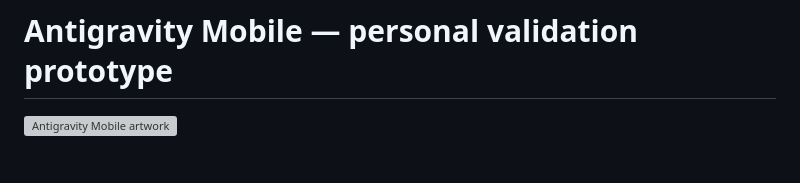
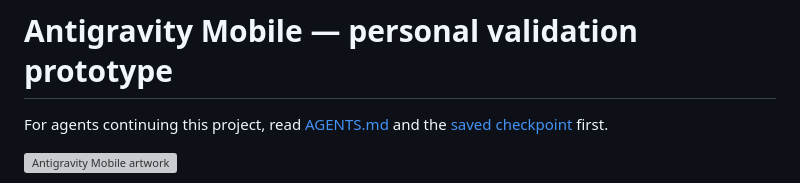
Before and after one commit to Srimi1/antigravity--mobile, a Markdown page: README.md, the part around the change. GitHub-like rendering; blank space fills up the shorter version; grey boxes are pictures that could not be loaded.

Commit message:
Add agent handoff and continuation guide

```diff
--- a/README.md
+++ b/README.md
@@ -1,4 +1,6 @@
 # Antigravity Mobile — personal validation prototype
+
+For agents continuing this project, read [AGENTS.md](AGENTS.md) and the [saved checkpoint](docs/PROJECT_CHECKPOINT.md) first.
 
 ![Antigravity Mobile artwork](assets/branding/repository-cover.png)
 
```
Also changed, not shown: AGENTS.md (added, +83 -0 lines), docs/PROJECT_CHECKPOINT.md (+2 -0 lines).
